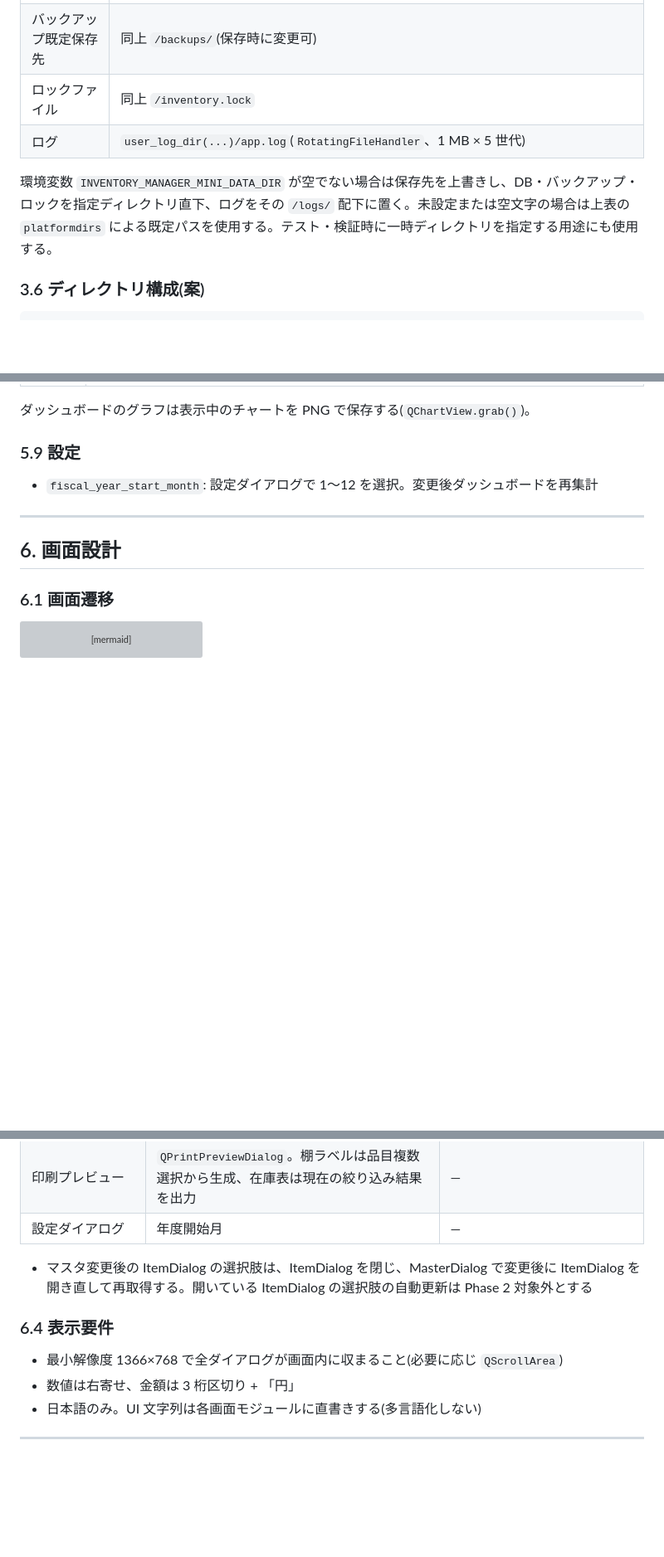
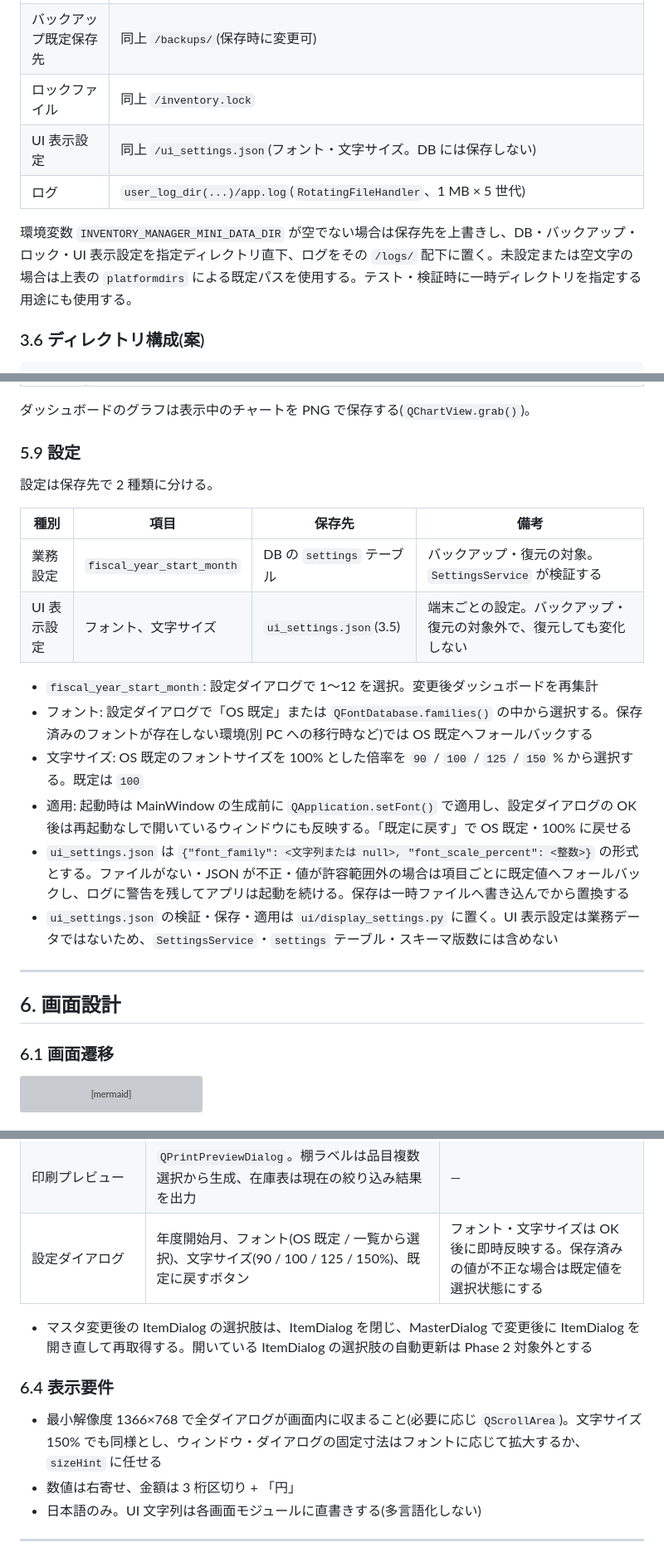
Before and after one commit to sho-kawasaki-dd/inventory-management-app, a Markdown page: docs/ローカル在庫管理アプリ開発計画書.md, 3 parts joined by grey strips. Shown at 83% size. GitHub-like rendering; blank space fills up the shorter version; grey boxes are pictures that could not be loaded.

Commit message:
feat: add UI display settings for font and size, stored in JSON file

```diff
--- a/docs/ローカル在庫管理アプリ開発計画書.md
+++ b/docs/ローカル在庫管理アプリ開発計画書.md
@@ -237,9 +239,10 @@ flowchart TB
 | DB | `user_data_dir("inventory-manager-mini", appauthor=False, roaming=True)/inventory.db`(Windows: `%APPDATA%\inventory-manager-mini\`) |
 | バックアップ既定保存先 | 同上 `/backups/`(保存時に変更可) |
 | ロックファイル | 同上 `/inventory.lock` |
+| UI 表示設定 | 同上 `/ui_settings.json`(フォント・文字サイズ。DB には保存しない) |
 | ログ | `user_log_dir(...)/app.log`(`RotatingFileHandler`、1 MB × 5 世代) |
 
-環境変数 `INVENTORY_MANAGER_MINI_DATA_DIR` が空でない場合は保存先を上書きし、DB・バックアップ・ロックを指定ディレクトリ直下、ログをその `/logs/` 配下に置く。未設定または空文字の場合は上表の `platformdirs` による既定パスを使用する。テスト・検証時に一時ディレクトリを指定する用途にも使用する。
+環境変数 `INVENTORY_MANAGER_MINI_DATA_DIR` が空でない場合は保存先を上書きし、DB・バックアップ・ロック・UI 表示設定を指定ディレクトリ直下、ログをその `/logs/` 配下に置く。未設定または空文字の場合は上表の `platformdirs` による既定パスを使用する。テスト・検証時に一時ディレクトリを指定する用途にも使用する。
 
 ### 3.6 ディレクトリ構成(案)
 
@@ -585,7 +589,19 @@ LIMIT 1;
 
 ### 5.9 設定
 
+設定は保存先で 2 種類に分ける。
+
+| 種別 | 項目 | 保存先 | 備考 |
+| --- | --- | --- | --- |
+| 業務設定 | `fiscal_year_start_month` | DB の `settings` テーブル | バックアップ・復元の対象。`SettingsService` が検証する |
+| UI 表示設定 | フォント、文字サイズ | `ui_settings.json`(3.5) | 端末ごとの設定。バックアップ・復元の対象外で、復元しても変化しない |
+
 - `fiscal_year_start_month`: 設定ダイアログで 1〜12 を選択。変更後ダッシュボードを再集計
+- フォント: 設定ダイアログで「OS 既定」または `QFontDatabase.families()` の中から選択する。保存済みのフォントが存在しない環境(別 PC への移行時など)では OS 既定へフォールバックする
+- 文字サイズ: OS 既定のフォントサイズを 100% とした倍率を `90` / `100` / `125` / `150` % から選択する。既定は `100`
+- 適用: 起動時は MainWindow の生成前に `QApplication.setFont()` で適用し、設定ダイアログの OK 後は再起動なしで開いているウィンドウにも反映する。「既定に戻す」で OS 既定・100% に戻せる
+- `ui_settings.json` は `{"font_family": <文字列または null>, "font_scale_percent": <整数>}` の形式とする。ファイルがない・JSON が不正・値が許容範囲外の場合は項目ごとに既定値へフォールバックし、ログに警告を残してアプリは起動を続ける。保存は一時ファイルへ書き込んでから置換する
+- `ui_settings.json` の検証・保存・適用は `ui/display_settings.py` に置く。UI 表示設定は業務データではないため、`SettingsService`・`settings` テーブル・スキーマ版数には含めない
 
 ---
 
@@ -647,13 +663,13 @@ flowchart LR
 | MasterDialog | タブ: クライアント / 発注主体 / 担当者 / カテゴリ(ツリー、接頭辞、次番号表示) / 保管場所 | 削除・無効化ボタンは 5.4 に従い活性制御 |
 | Dashboard | クライアント選択(すべて/個別)、発注主体選択(すべて/個別)、年度選択、年次/月次切替、内訳軸選択(なし/クライアント別/発注主体別/クライアント×発注主体)、棒グラフ(入庫数・出庫数・支出額。絞り込み結果の合計)、内訳表、廃棄の別表、単価未登録件数、CSV/PNG 出力 | 無効化済みのクライアント・発注主体も、過去履歴の集計対象として選択肢に含める |
 | 印刷プレビュー | `QPrintPreviewDialog`。棚ラベルは品目複数選択から生成、在庫表は現在の絞り込み結果を出力 | — |
-| 設定ダイアログ | 年度開始月 | — |
+| 設定ダイアログ | 年度開始月、フォント(OS 既定 / 一覧から選択)、文字サイズ(90 / 100 / 125 / 150%)、既定に戻すボタン | フォント・文字サイズは OK 後に即時反映する。保存済みの値が不正な場合は既定値を選択状態にする |
 
 - マスタ変更後の ItemDialog の選択肢は、ItemDialog を閉じ、MasterDialog で変更後に ItemDialog を開き直して再取得する。開いている ItemDialog の選択肢の自動更新は Phase 2 対象外とする
 
 ### 6.4 表示要件
 
-- 最小解像度 1366×768 で全ダイアログが画面内に収まること(必要に応じ `QScrollArea`)
+- 最小解像度 1366×768 で全ダイアログが画面内に収まること(必要に応じ `QScrollArea`)。文字サイズ 150% でも同様とし、ウィンドウ・ダイアログの固定寸法はフォントに応じて拡大するか、`sizeHint` に任せる
 - 数値は右寄せ、金額は 3 桁区切り + 「円」
 - 日本語のみ。UI 文字列は各画面モジュールに直書きする(多言語化しない)
 
```
Also changed, not shown: other parts of docs/ローカル在庫管理アプリ開発計画書.md (+8 -3 lines).
